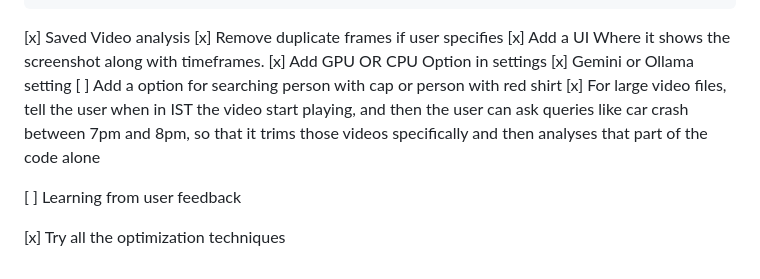
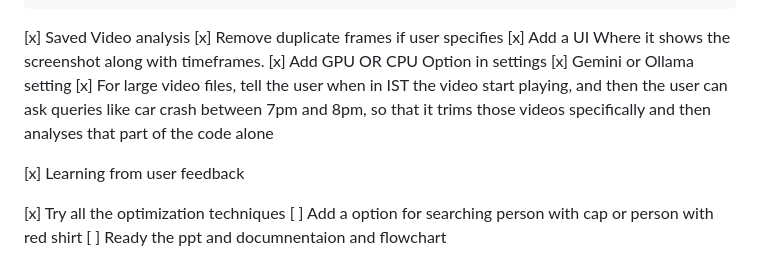
Before and after one commit to Iyaad-luqman/AI-Surveillance-System, a Markdown page: Todo.md, the part around the change. GitHub-like rendering.

Commit message:
Updated todo

```diff
--- a/Todo.md
+++ b/Todo.md
@@ -36,9 +36,10 @@ VERCEL IS FREE ? ? ? ? ? ? ? ? ? ?  ?? ? ? ? ? ? ? ?
 [x] Add a UI Where it shows the screenshot along with timeframes.
 [x] Add GPU OR CPU Option in settings
 [x] Gemini or Ollama setting
-[ ] Add a option for searching person with cap or person with red shirt
 [x] For large video files, tell the user when in IST the video start playing, and then the user can ask queries like car crash between 7pm and 8pm, so that it trims those videos specifically and then analyses that part of the code alone
 
-[ ] Learning from user feedback
+[x] Learning from user feedback
 
 [x] Try all the optimization techniques
+[ ] Add a option for searching person with cap or person with red shirt
+[ ] Ready the ppt and documnentaion and flowchart
```
